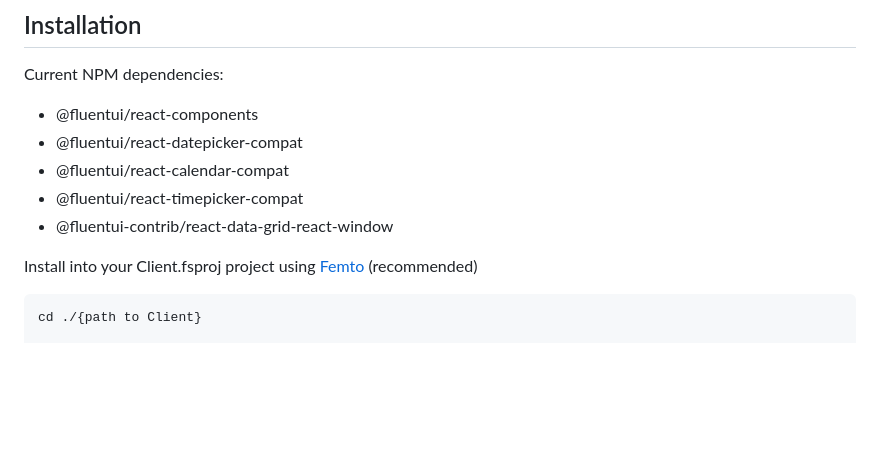
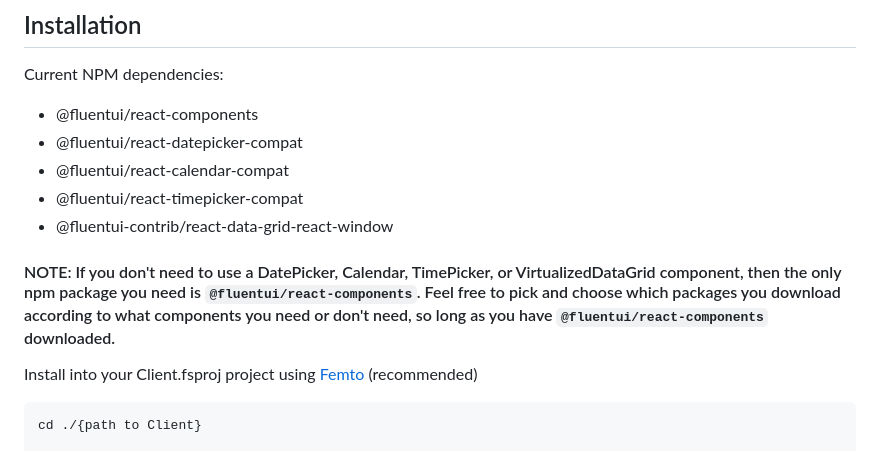
Before and after one commit to sydsutton/FS.FluentUI, a Markdown page: README.md, the part around the change. Rendered like a GitHub page; blank space fills up the shorter version.

Commit message:
Add NPM note in ReadMe

````diff
--- a/README.md
+++ b/README.md
@@ -98,6 +98,8 @@ Current NPM dependencies:
 * @fluentui/react-timepicker-compat
 * @fluentui-contrib/react-data-grid-react-window
 
+#### NOTE: If you don't need to use a DatePicker, Calendar, TimePicker, or VirtualizedDataGrid component, then the only npm package you need is `@fluentui/react-components`. Feel free to pick and choose which packages you download according to what components you need or don't need, so long as you have `@fluentui/react-components` downloaded.
+
 Install into your Client.fsproj project using [Femto](https://github.com/Zaid-Ajaj/Femto) (recommended)
 ```bash
 cd ./{path to Client}
````
